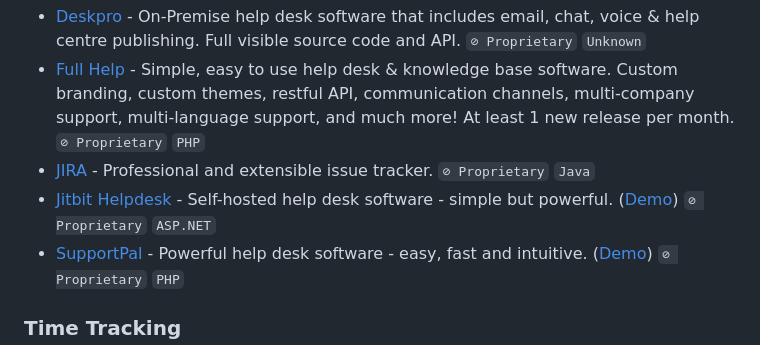
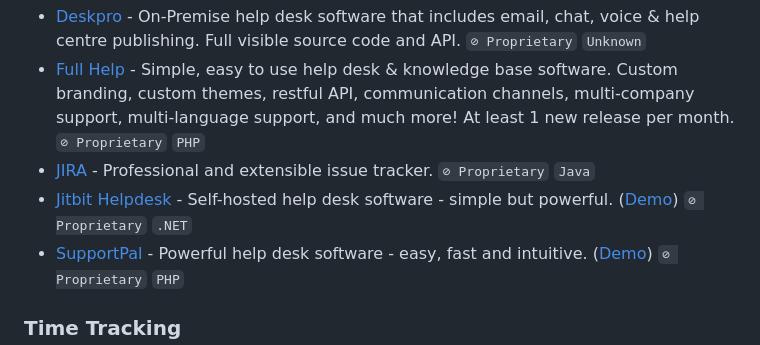
Before and after one commit to awesome-selfhosted/awesome-selfhosted, a Markdown page: non-free.md, the part around the change. Rendered like a GitHub page.

Commit message:
[bot] build markdown from awesome-selfhosted-data 1376b43

```diff
--- a/non-free.md
+++ b/non-free.md
@@ -244,7 +244,7 @@
 - [Deskpro](https://www.deskpro.com/) - On-Premise help desk software that includes email, chat, voice & help centre publishing. Full visible source code and API. `⊘ Proprietary` `Unknown`
 - [Full Help](https://www.fullhelp.com/en/) - Simple, easy to use help desk & knowledge base software. Custom branding, custom themes, restful API, communication channels, multi-company support, multi-language support, and much more! At least 1 new release per month. `⊘ Proprietary` `PHP`
 - [JIRA](https://www.atlassian.com/software/jira) - Professional and extensible issue tracker. `⊘ Proprietary` `Java`
-- [Jitbit Helpdesk](https://www.jitbit.com/helpdesk/) - Self-hosted help desk software - simple but powerful. ([Demo](https://www.jitbit.com/saas-helpdesk/trial/)) `⊘ Proprietary` `ASP.NET`
+- [Jitbit Helpdesk](https://www.jitbit.com/helpdesk/) - Self-hosted help desk software - simple but powerful. ([Demo](https://www.jitbit.com/saas-helpdesk/trial/)) `⊘ Proprietary` `.NET`
 - [SupportPal](https://www.supportpal.com/) - Powerful help desk software - easy, fast and intuitive. ([Demo](https://demo.supportpal.com/en)) `⊘ Proprietary` `PHP`
 
 
```
